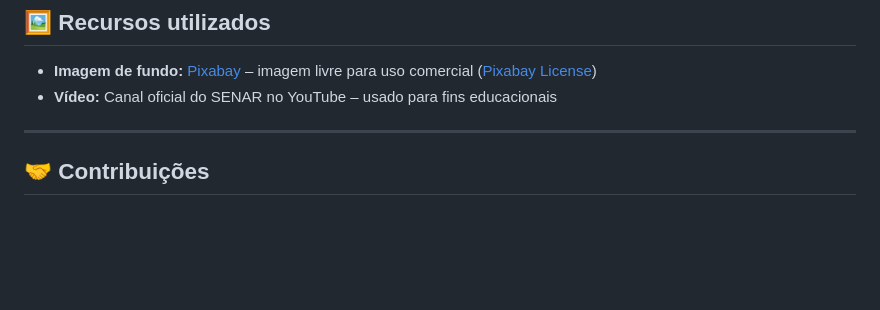
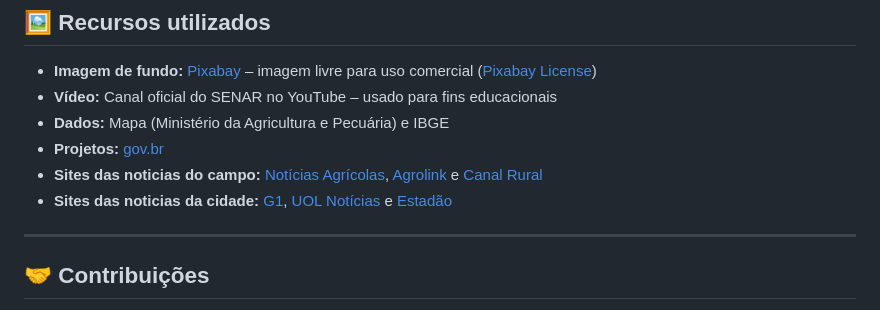
Before and after one commit to naomialves/agrinho, a Markdown page: README.md, the part around the change. GitHub-like rendering; blank space fills up the shorter version.

```diff
--- a/README.md
+++ b/README.md
@@ -101,6 +101,10 @@ agrinho/
 
 - **Imagem de fundo:** [Pixabay](https://pixabay.com/) – imagem livre para uso comercial ([Pixabay License](https://pixabay.com/service/license/))
 - **Vídeo:** Canal oficial do SENAR no YouTube – usado para fins educacionais
+- **Dados:** Mapa (Ministério da Agricultura e Pecuária) e IBGE
+- **Projetos:** [gov.br](https://www.gov.br/pt-br)
+- **Sites das noticias do campo:** [Notícias Agrícolas](https://www.noticiasagricolas.com.br/), [Agrolink](https://www.agrolink.com.br/) e [Canal Rural](https://www.canalrural.com.br/)
+- **Sites das noticias da cidade:** [G1](https://g1.globo.com/), [UOL Notícias](https://www.uol.com.br/) e [Estadão](https://www.estadao.com.br/)
 
 ---
 
```
